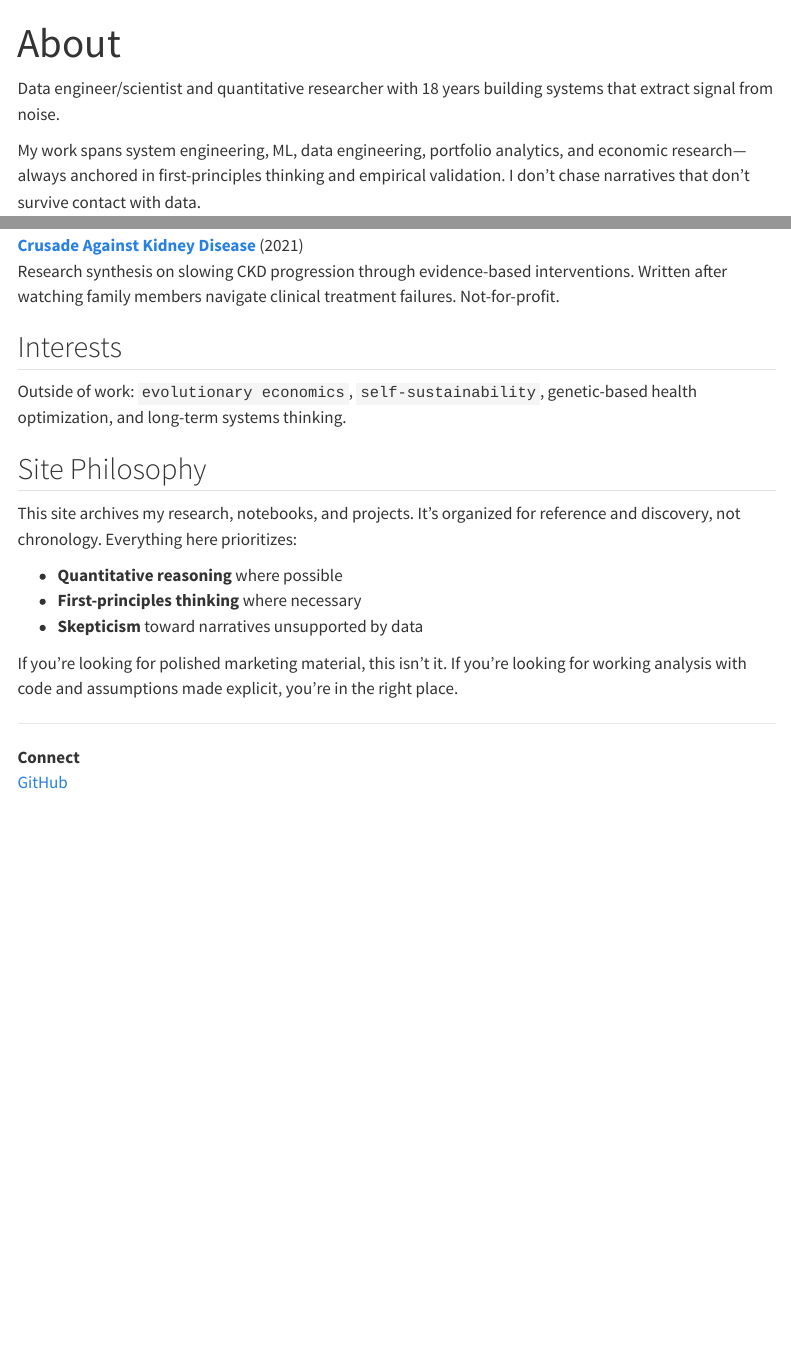
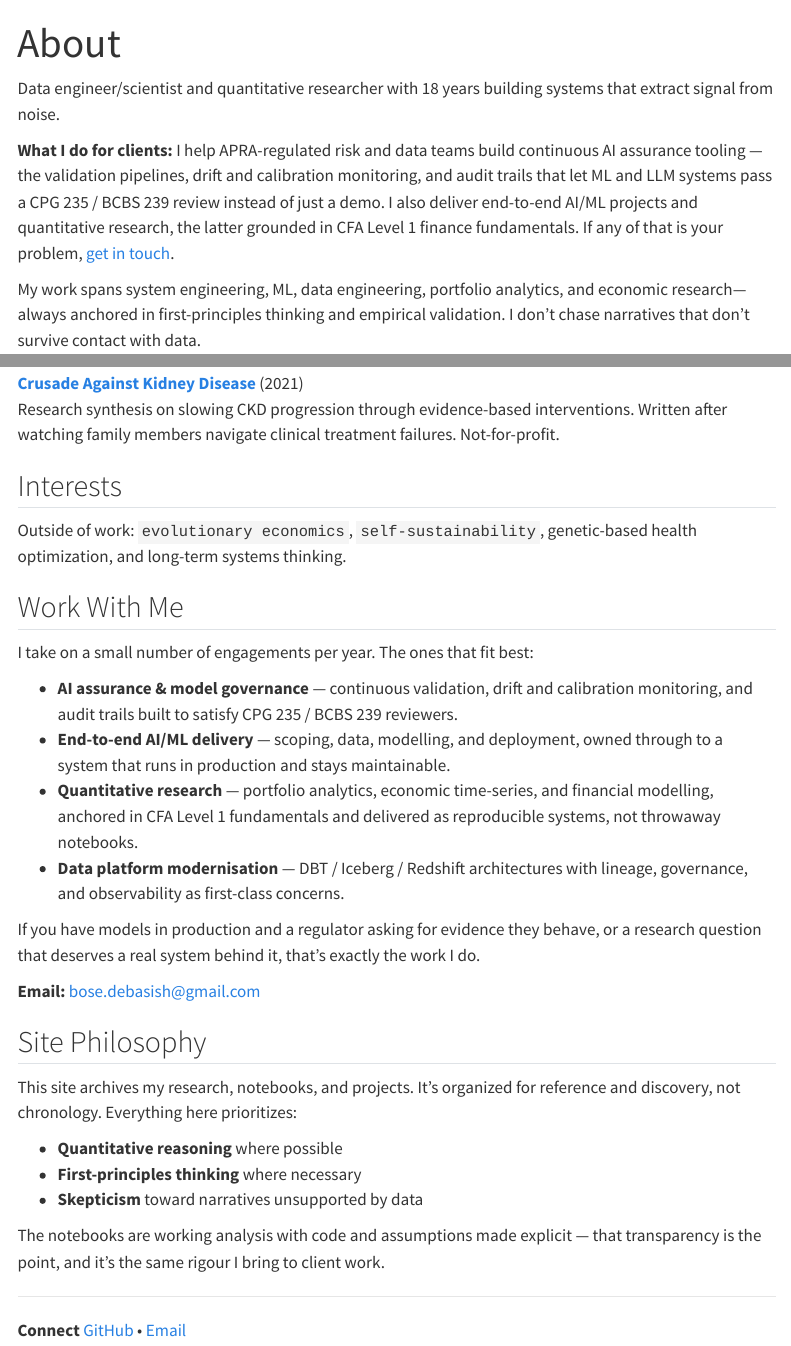
Before and after one commit to dbose/dbose.github.io, a Quarto document (about.qmd): the page in a window 1100 px wide, from its top, and a second part further down, joined at a grey line. Rendered offline with R 4.5, knitr and Pandoc in place of Quarto, with nearby package versions; menus at the side of the page are left out.

Commit message:
Add 'Work with me' sections and contact info
Introduce 'Work With Me' sections on about.qmd and index.qmd that outline offered services (AI assurance and model governance for APRA-regulated teams, end-to-end AI/ML delivery, quantitative research, and data platform modernisation). Add contact email and update the homepage lead to highlight AI assurance, CPG 235 / BCBS 239 relevance, and the author's background. Also make minor copy edits to the site philosophy and the Connect footer to include email.

```diff
--- a/about.qmd
+++ b/about.qmd
@@ -3,6 +3,8 @@ title: "About"
 ---
 
 Data engineer/scientist and quantitative researcher with 18 years building systems that extract signal from noise.
+
+**What I do for clients:** I help APRA-regulated risk and data teams build continuous AI assurance tooling — the validation pipelines, drift and calibration monitoring, and audit trails that let ML and LLM systems pass a CPG 235 / BCBS 239 review instead of just a demo. I also deliver end-to-end AI/ML projects and quantitative research, the latter grounded in CFA Level 1 finance fundamentals. If any of that is your problem, [get in touch](#work-with-me).
 
 My work spans system engineering, ML, data engineering, portfolio analytics, and economic research—always anchored in first-principles thinking and empirical validation. I don't chase narratives that don't survive contact with data.
 
@@ -40,6 +42,19 @@ Research synthesis on slowing CKD progression through evidence-based interventio
 
 Outside of work: `evolutionary economics`, `self-sustainability`, genetic-based health optimization, and long-term systems thinking.
 
+## Work With Me
+
+I take on a small number of engagements per year. The ones that fit best:
+
+- **AI assurance & model governance** — continuous validation, drift and calibration monitoring, and audit trails built to satisfy CPG 235 / BCBS 239 reviewers.
+- **End-to-end AI/ML delivery** — scoping, data, modelling, and deployment, owned through to a system that runs in production and stays maintainable.
+- **Quantitative research** — portfolio analytics, economic time-series, and financial modelling, anchored in CFA Level 1 fundamentals and delivered as reproducible systems, not throwaway notebooks.
+- **Data platform modernisation** — DBT / Iceberg / Redshift architectures with lineage, governance, and observability as first-class concerns.
+
+If you have models in production and a regulator asking for evidence they behave, or a research question that deserves a real system behind it, that's exactly the work I do.
+
+**Email:** [bose.debasish@gmail.com](mailto:bose.debasish@gmail.com)
+
 ## Site Philosophy
 
 This site archives my research, notebooks, and projects. It's organized for reference and discovery, not chronology. Everything here prioritizes:
@@ -48,9 +63,9 @@ This site archives my research, notebooks, and projects. It's organized for refe
 - **First-principles thinking** where necessary
 - **Skepticism** toward narratives unsupported by data
 
-If you're looking for polished marketing material, this isn't it. If you're looking for working analysis with code and assumptions made explicit, you're in the right place.
+The notebooks are working analysis with code and assumptions made explicit — that transparency is the point, and it's the same rigour I bring to client work.
 
 ---
 
 **Connect**
-[GitHub](https://github.com/dbose)
+[GitHub](https://github.com/dbose) • [Email](mailto:bose.debasish@gmail.com)
```
Also changed, not shown: index.qmd (+18 -1 lines).
